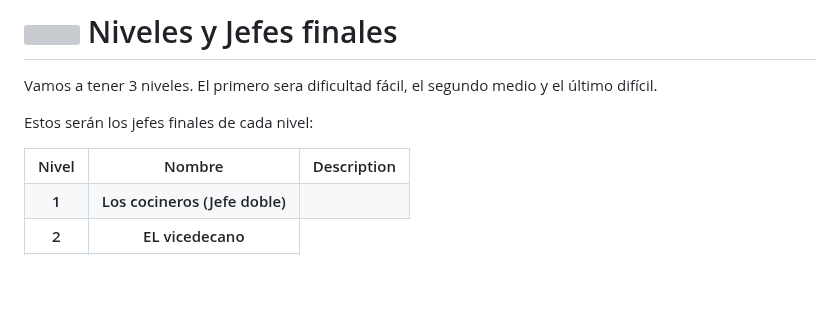
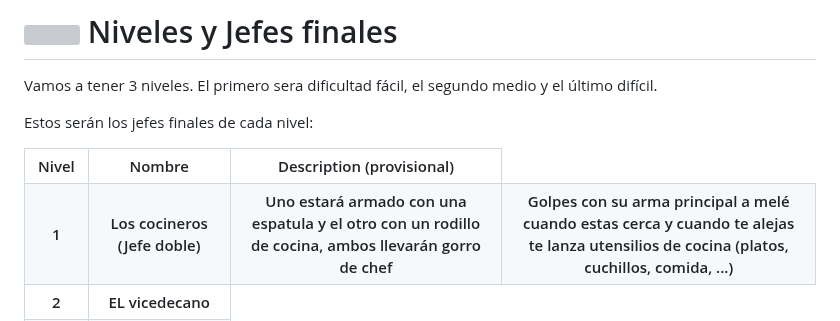
Before and after one commit to JuanRomo-dev/Run-Gun, a Markdown page: README.md, the part around one of its changes. GitHub-like rendering; blank space fills up the shorter version; grey boxes are pictures that could not be loaded.

```diff
--- a/README.md
+++ b/README.md
@@ -166,12 +167,13 @@ Estos serán los jefes finales de cada nivel:
   <tr>
     <th>Nivel</th>
     <th>Nombre</th>
-    <th>Description</th>
+    <th>Description (provisional)</th>
   </tr>
   <tr>
     <th>1</th>
     <th>Los cocineros (Jefe doble)</th>
-    <th></th>
+    <th>Uno estará armado con una espatula y el otro con un rodillo de cocina, ambos llevarán gorro de chef</th>
+    <th>Golpes con su arma principal a melé cuando estas cerca y cuando te alejas te lanza utensilios de cocina (platos, cuchillos, comida, ...) </th>
   </tr>
   <tr>
     <th>2</th>
```
Also changed, not shown: other parts of README.md (+1 -0 lines).
